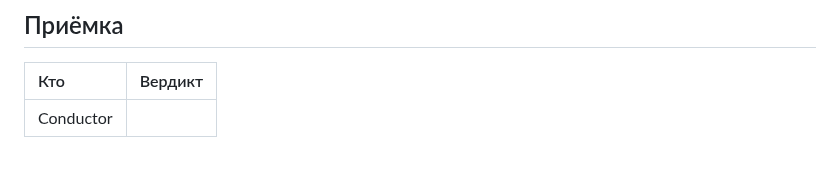
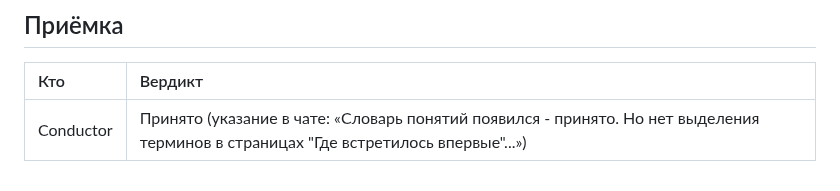
Before and after one commit to y-kolyada/github-actions, a Markdown page: lessons/record-19.md, the part around the change. GitHub-like rendering.

Commit message:
docs(record): record step 19 acceptance by Conductor

```diff
--- a/lessons/record-19.md
+++ b/lessons/record-19.md
@@ -219,4 +219,4 @@ df6c8d0 docs(record): record step 18 acceptance by Conductor
 
 | Кто | Вердикт |
 | :-- | :-- |
-| Conductor | |
+| Conductor | Принято (указание в чате: «Словарь понятий появился - принято. Но нет выделения терминов в страницах "Где встретилось впервые"...») |
```
